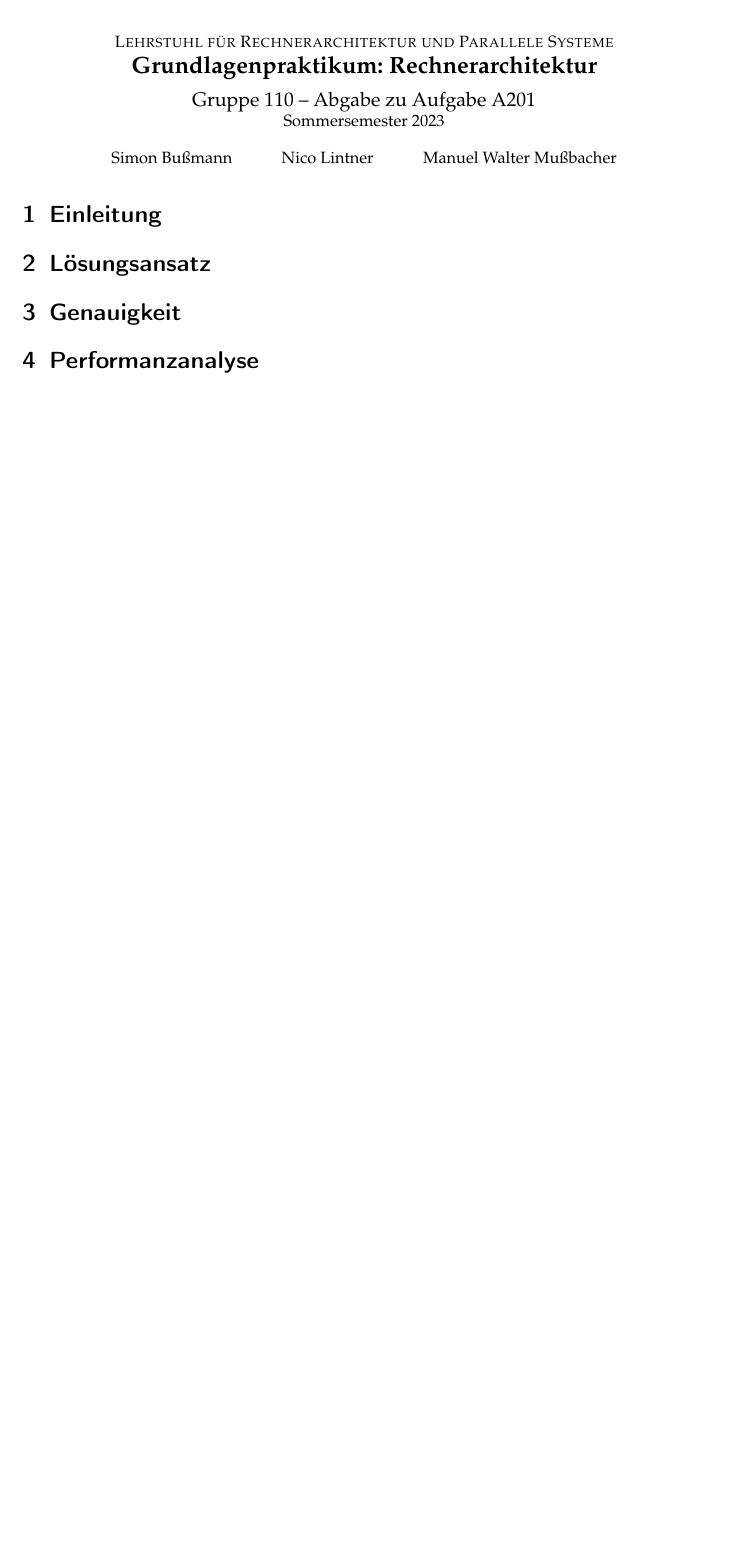
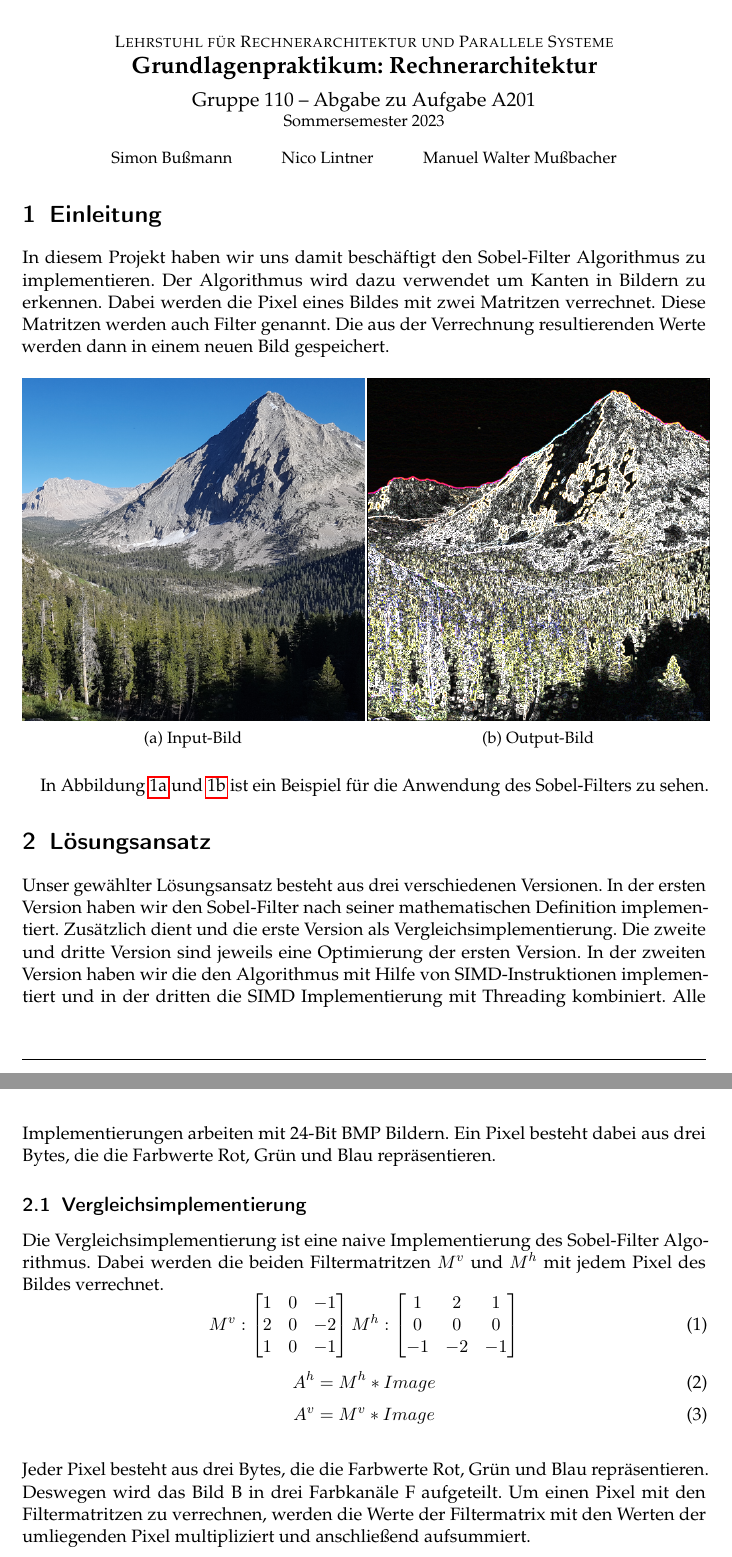
Before and after one commit to cato447/GRA_Teamprojekt, a LaTeX document (Ausarbeitung/Ausarbeitung.tex): part of the page before the commit and two parts of pages 1 and 2 of 3 after it, the two joined at a grey line, cut so that both start at the same text, the shorter picture padded with empty space. The pictures show the PDF file Ausarbeitung/Ausarbeitung.pdf that the author committed with the source.

Commit message:
Lösungsansatz für Version 0 und Einleitung geschrieben

```diff
--- a/Ausarbeitung/Ausarbeitung.tex
+++ b/Ausarbeitung/Ausarbeitung.tex
@@ -11,8 +11,20 @@
 % Diese Zeile bitte -nicht- aendern.
 \title{Gruppe \theGroup{} -- Abgabe zu Aufgabe \theNumber}
 
+\usepackage{caption}
+\usepackage{subcaption}
+
 \begin{document}
 \maketitle
 
 \section{Einleitung}
 
+In diesem Projekt haben wir uns damit beschäftigt den Sobel-Filter Algorithmus zu implementieren.
+Der Algorithmus wird dazu verwendet um Kanten in Bildern zu erkennen.
+Dabei werden die Pixel eines Bildes mit zwei Matritzen verrechnet.
+Diese Matritzen werden auch Filter genannt.
+Die aus der Verrechnung resultierenden Werte werden dann in einem neuen Bild gespeichert.
+\begin{figure}[H]
+    \begin{subfigure}{.5\columnwidth}
+        \centering
+        \includegraphics[width=\columnwidth]{graphics/johnmuirtrail.png}
@@ -19,3 +38,22 @@
+        \label{fig:output-bild}
+    \end{subfigure}
+\end{figure}
+
+In Abbildung \ref{fig:input-bild} und \ref{fig:output-bild} ist ein Beispiel für die Anwendung des Sobel-Filters zu sehen.
 
 \section{Lösungsansatz}
 
+Unser gewählter Lösungsansatz besteht aus drei verschiedenen Versionen.
+In der ersten Version haben wir den Sobel-Filter nach seiner mathematischen Definition implementiert.
+Zusätzlich dient und die erste Version als Vergleichsimplementierung.
+Die zweite und dritte Version sind jeweils eine Optimierung der ersten Version.
+In der zweiten Version haben wir die den Algorithmus mit Hilfe von SIMD-Instruktionen implementiert und in der dritten die SIMD Implementierung mit Threading kombiniert.
+Alle Implementierungen arbeiten mit 24-Bit BMP Bildern. Ein Pixel besteht dabei aus drei Bytes, die die Farbwerte Rot, Grün und Blau repräsentieren.
+
+\subsection{Vergleichsimplementierung}
+Die Vergleichsimplementierung ist eine naive Implementierung des Sobel-Filter Algorithmus.
+Dabei werden die beiden Filtermatritzen $M^{v}$ und $M^{h}$ mit jedem Pixel des Bildes verrechnet.
+\begin{equation}
+    M^{v} :
+    \begin{bmatrix}
+        1 & 0 & -1 \\
@@ -21,0 +72,11 @@
+\end{equation}
+\begin{equation}
+    A^{v} = M^{v} * Image
+\end{equation} \\
+Jeder Pixel besteht aus drei Bytes, die die Farbwerte Rot, Grün und Blau repräsentieren.
+Deswegen wird das Bild B in drei Farbkanäle F aufgeteilt.
+Um einen Pixel mit den Filtermatritzen zu verrechnen, werden die Werte der Filtermatrix mit den Werten der umliegenden Pixel multipliziert und anschließend aufsummiert.
+\begin{equation}
+    A_(x,y)^{v,F} = \sum_{i=-1}^{1} \sum_{j=-1}^{1} M^{v}_{i,j} * B_{(x+i,y+j)}^{F}
+\end{equation}
+\begin{equation}
@@ -22,3 +108,12 @@
+        \label{fig:sqrt-bild}
+    \end{subfigure}
+\end{figure}
+Zwischen {\ref{fig:abs-bild}} und {\ref{fig:sqrt-bild}} besteht nur ein kleiner Unterschied in der Helligkeit des Bildes, was für Kantenerkennung nicht relevant ist.
+Da keine brauchbare SIMD Instruktion zur Berechnung der Wurzel eines 8 bzw. 16 Bit Integer existiert haben wir uns für die Variante {\ref{eq:betrag}} entschieden.
+
+\subsection{SIMD Implementierung}
+
+\subsection{SIMD Implementierung mit Threading}
 
 \section{Genauigkeit}
 
```
Also changed, not shown: Ausarbeitung/Ausarbeitung.pdf, Ausarbeitung/graphics/johnmuirtrail.png (added), Ausarbeitung/graphics/johnmuirtrail_sobel.png (added), Ausarbeitung/graphics/sqrt_sobel.png (added), Ausarbeitung/Ausarbeitung.tex (48 more changed lines).
